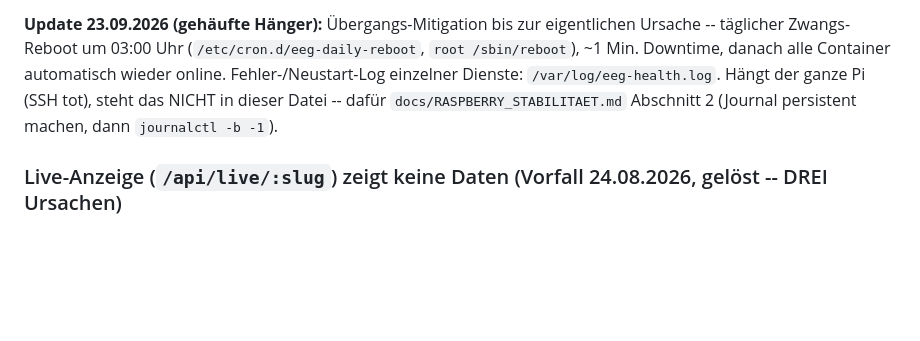
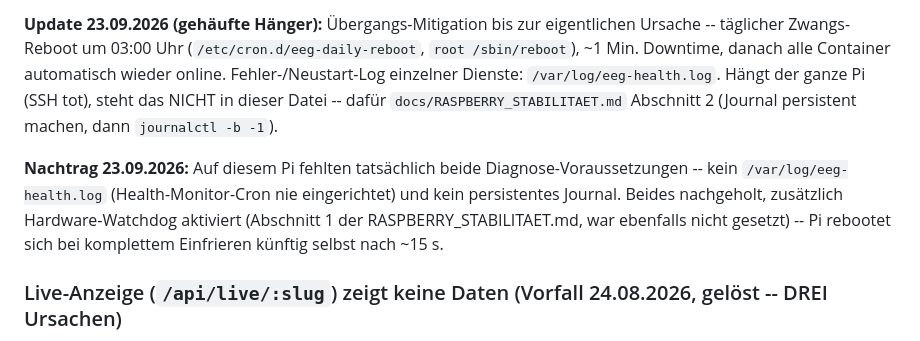
Before and after one commit to ropperp/eeg-platform, a Markdown page: obsidian/Infrastruktur.md, the part around the change. Rendered like a GitHub page; blank space fills up the shorter version.

```diff
--- a/obsidian/Infrastruktur.md
+++ b/obsidian/Infrastruktur.md
@@ -633,6 +633,12 @@ einzelner Dienste: `/var/log/eeg-health.log`. Hängt der ganze Pi (SSH tot), ste
 dieser Datei -- dafür `docs/RASPBERRY_STABILITAET.md` Abschnitt 2 (Journal persistent machen,
 dann `journalctl -b -1`).
 
+**Nachtrag 23.09.2026:** Auf diesem Pi fehlten tatsächlich beide Diagnose-Voraussetzungen --
+kein `/var/log/eeg-health.log` (Health-Monitor-Cron nie eingerichtet) und kein persistentes
+Journal. Beides nachgeholt, zusätzlich Hardware-Watchdog aktiviert (Abschnitt 1 der
+RASPBERRY_STABILITAET.md, war ebenfalls nicht gesetzt) -- Pi rebootet sich bei komplettem
+Einfrieren künftig selbst nach ~15 s.
+
 ### Live-Anzeige (`/api/live/:slug`) zeigt keine Daten (Vorfall 24.08.2026, gelöst -- DREI Ursachen)
 Öffentliche Live-Seite lieferte für eine EEG einen Fehler statt Daten. Drei unabhängige Ursachen
 nacheinander gefunden:
```
Also changed, not shown: CLAUDE.md (+10 -0 lines).
